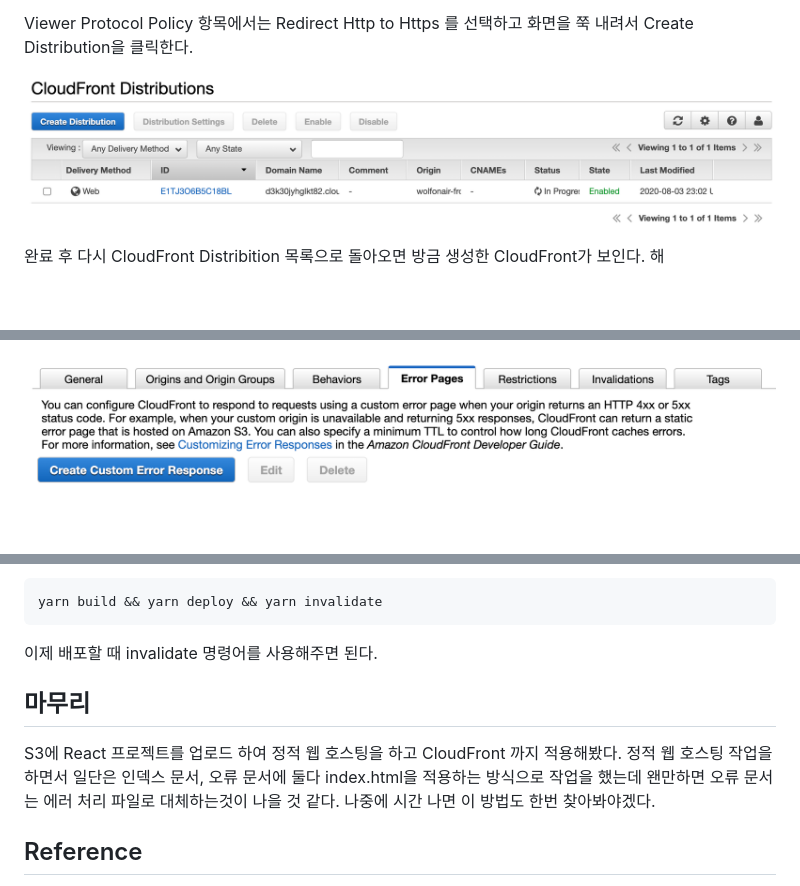
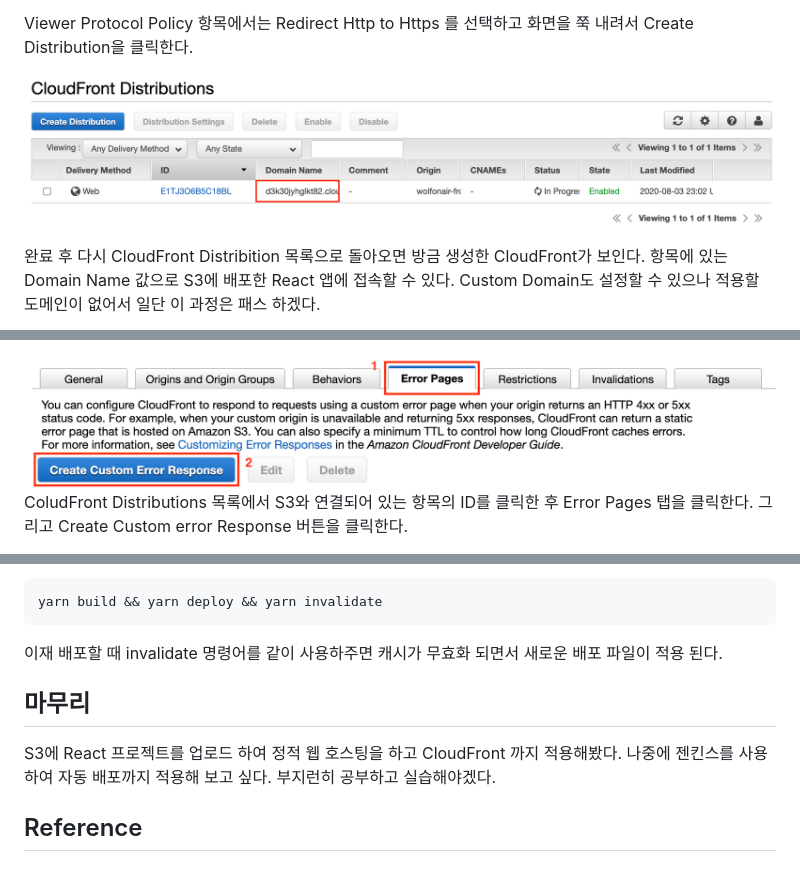
Before and after one commit to partykyoung/old-dev-blog, a Markdown page: src/posts/2020-07-26-etc-aws-s3-hosting.md, 3 parts joined by grey strips. Rendered like a GitHub page; pictures changed too: src/images/etc/aws-s3-hosting-23.png, src/images/etc/aws-s3-hosting-25.png; blank space fills up the shorter version.

Commit message:
imp: CloudFront 에러페이지 섧정 추가 정리 완료

````diff
--- a/src/posts/2020-07-26-etc-aws-s3-hosting.md
+++ b/src/posts/2020-07-26-etc-aws-s3-hosting.md
@@ -202,5 +202,5 @@ Viewer Protocol Policy 항목에서는 Redirect Http to Https 를 선택하고
 
 ![CloudFront Distribution 목록](../images/etc/aws-s3-hosting-23.png)
 
-완료 후 다시 CloudFront Distribition 목록으로 돌아오면 방금 생성한 CloudFront가 보인다. 해
+완료 후 다시 CloudFront Distribition 목록으로 돌아오면 방금 생성한 CloudFront가 보인다. 항목에 있는 Domain Name 값으로 S3에 배포한 React 앱에 접속할 수 있다. Custom Domain도 설정할 수 있으나 적용할 도메인이 없어서 일단 이 과정은 패스 하겠다.
 
@@ -210,3 +210,4 @@ Viewer Protocol Policy 항목에서는 Redirect Http to Https 를 선택하고
 
-![CloudFront Distribution 목록](../images/etc/aws-s3-hosting-25.png)
+![CloudFront Error Page 추가](../images/etc/aws-s3-hosting-25.png)
+ColudFront Distributions 목록에서 S3와 연결되어 있는 항목의 ID를 클릭한 후 Error Pages 탭을 클릭한다. 그리고 Create Custom error Response 버튼을 클릭한다.
 
@@ -239,10 +248,10 @@ s3에 배포한 React 프로젝트의 package.json 파일의 scripts 항목에 i
 yarn build && yarn deploy && yarn invalidate
 ```
 
-이제 배포할 때 invalidate 명령어를 사용해주면 된다.
+이재 배포할 때 invalidate 명령어를 같이 사용하주면 캐시가 무효화 되면서 새로운 배포 파일이 적용 된다.
 
 ## 마무리
-S3에 React 프로젝트를 업로드 하여 정적 웹 호스팅을 하고 CloudFront 까지 적용해봤다. 정적 웹 호스팅 작업을 하면서 일단은 인덱스 문서, 오류 문서에 둘다 index.html을 적용하는 방식으로 작업을 했는데 왠만하면 오류 문서는 에러 처리 파일로 대체하는것이 나을 것 같다. 나중에 시간 나면 이 방법도 한번 찾아봐야겠다.
+S3에 React 프로젝트를 업로드 하여 정적 웹 호스팅을 하고 CloudFront 까지 적용해봤다. 나중에 젠킨스를 사용하여 자동 배포까지 적용해 보고 싶다. 부지런히 공부하고 실습해야겠다.
 
 ## Reference
 
````
Also changed, not shown: other parts of src/posts/2020-07-26-etc-aws-s3-hosting.md (+11 -3 lines), src/posts/2020-07-19-etc-aws-iam.md (+1 -2 lines).
